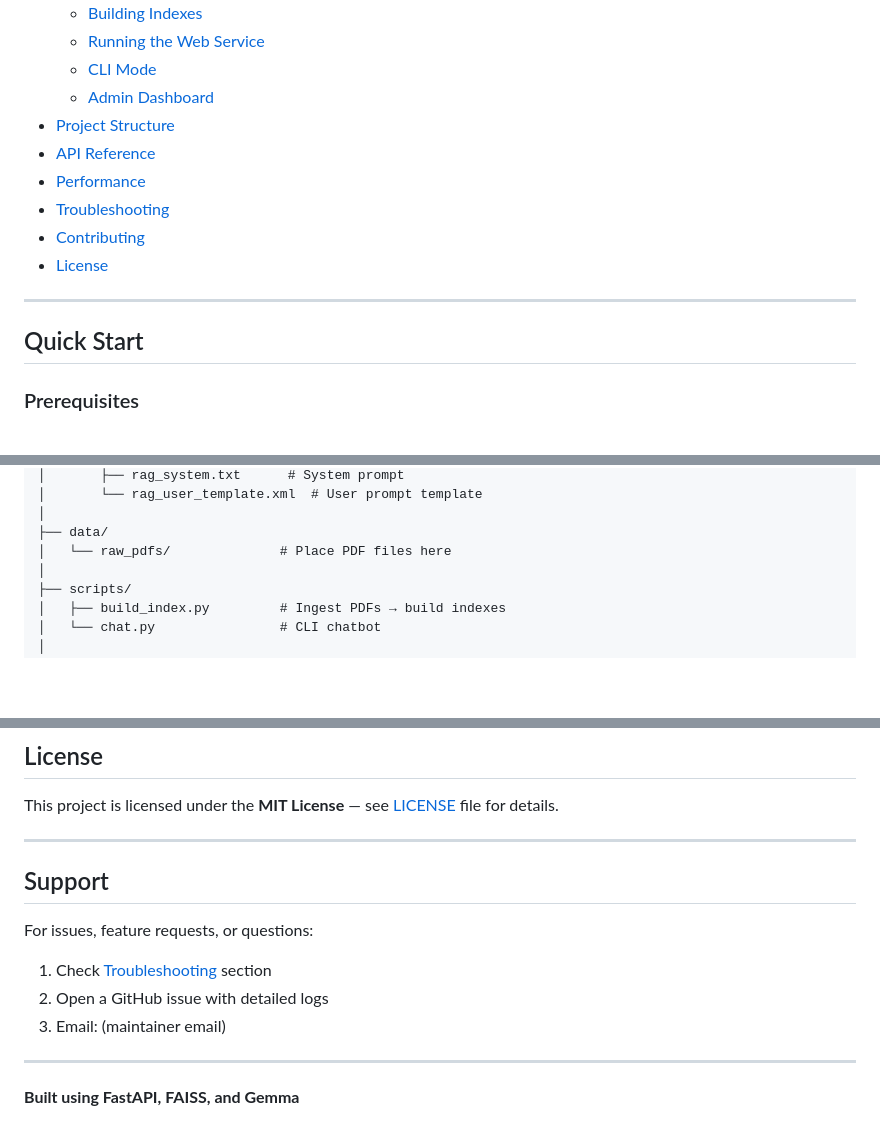
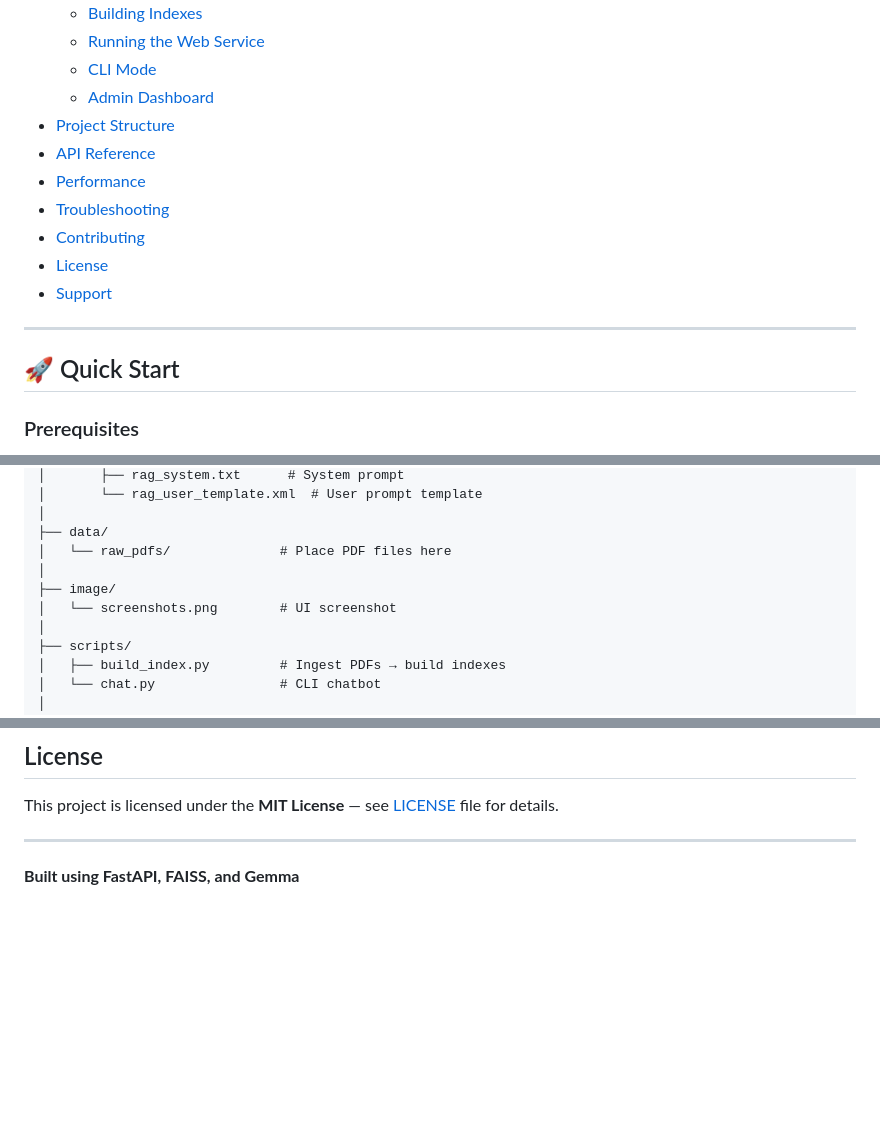
Before and after one commit to apekshyasharma/RAG_From_Scratch, a Markdown page: README.md, 3 parts joined by grey strips. GitHub-like rendering; blank space fills up the shorter version.

```diff
--- a/README.md
+++ b/README.md
@@ -24,16 +27,17 @@ A production-ready Retrieval-Augmented Generation (RAG) system that combines **s
   - [Running the Web Service](#running-the-web-service)
   - [CLI Mode](#cli-mode)
   - [Admin Dashboard](#admin-dashboard)
-- [Project Structure](#project-structure)
-- [API Reference](#api-reference)
-- [Performance](#performance)
-- [Troubleshooting](#troubleshooting)
-- [Contributing](#contributing)
-- [License](#license)
+- [Project Structure](#-project-structure)
+- [API Reference](#-api-reference)
+- [Performance](#-performance)
+- [Troubleshooting](#-troubleshooting)
+- [Contributing](#-contributing)
+- [License](#-license)
+- [Support](#-support)
 
 ---
 
-## Quick Start
+## 🚀 Quick Start
 
 ### Prerequisites
 
@@ -501,6 +479,9 @@ rag/
 │
 ├── data/
 │   └── raw_pdfs/              # Place PDF files here
+│
+├── image/
+│   └── screenshots.png        # UI screenshot
 │
 ├── scripts/
 │   ├── build_index.py         # Ingest PDFs → build indexes
@@ -576,14 +557,4 @@ This project is licensed under the **MIT License** — see [LICENSE](LICENSE) fi
 
 ---
 
-## Support
-
-For issues, feature requests, or questions:
-
-1. Check [Troubleshooting](#troubleshooting) section
-2. Open a GitHub issue with detailed logs
-3. Email: (maintainer email)
-
----
-
 **Built using FastAPI, FAISS, and Gemma**
```
Also changed, not shown: other parts of README.md (+16 -39 lines), screenshots/image.png (added), 1 other file.
